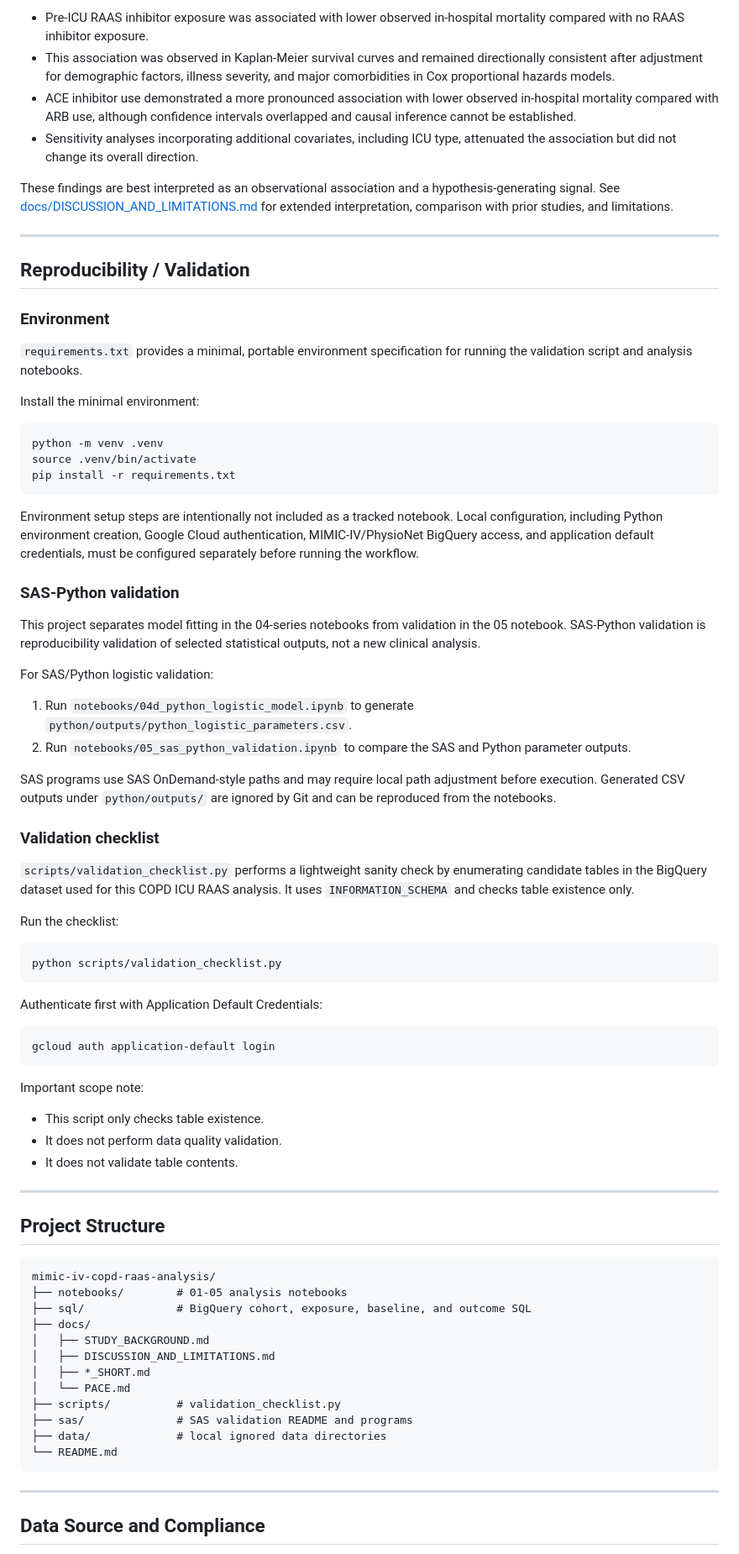
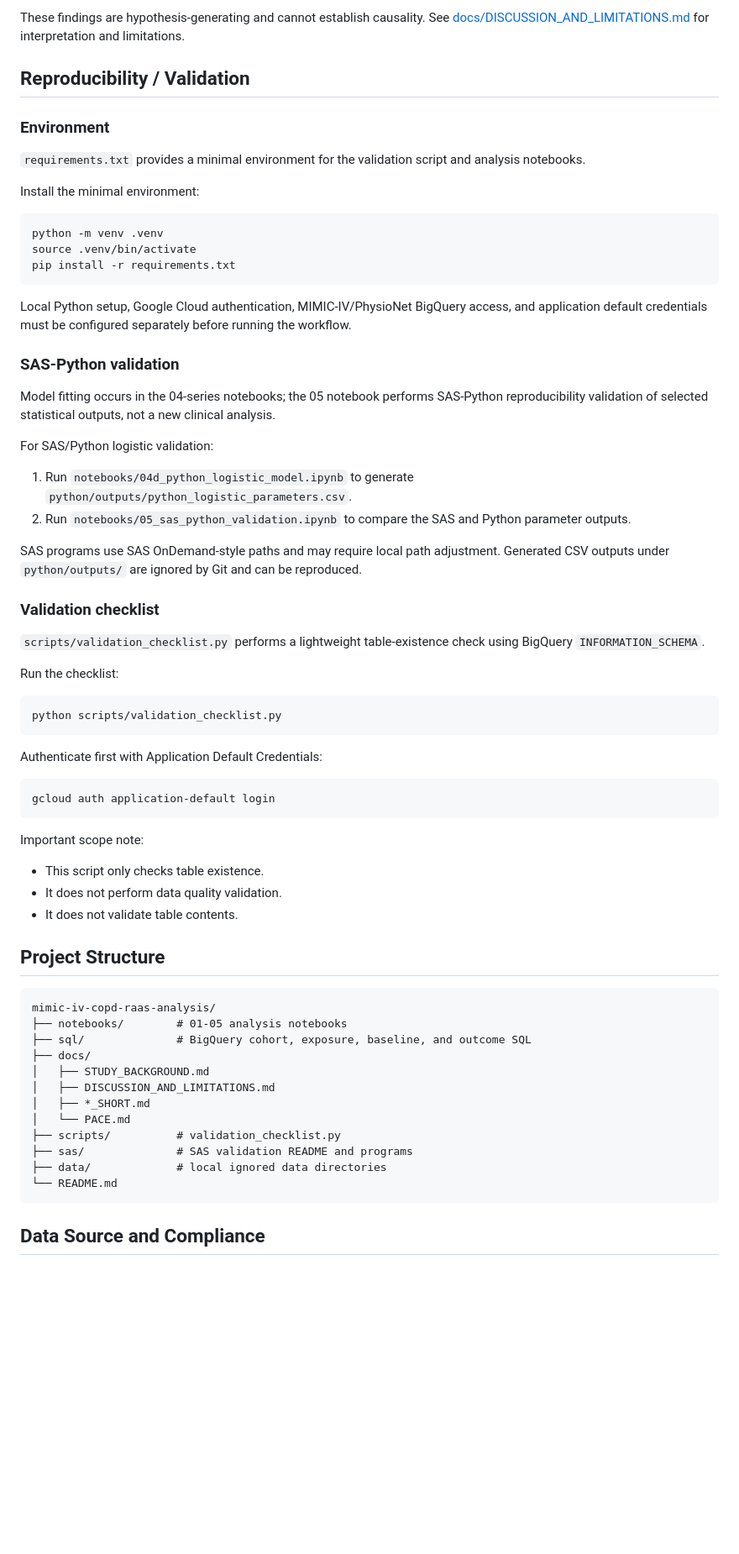
Before and after one commit to makotoy56/mimic-iv-copd-raas-analysis, a Markdown page: README.md, the part around one of its changes. Shown at 84% size. Drawn GitHub-style; blank space fills up the shorter version.

````diff
--- a/README.md
+++ b/README.md
@@ -142,18 +105,11 @@ The results summarized below highlight the primary directional findings; detaile
 
-- Pre-ICU RAAS inhibitor exposure was associated with lower observed in-hospital mortality compared with no RAAS inhibitor exposure.
-- This association was observed in Kaplan-Meier survival curves and remained directionally consistent after adjustment for demographic factors, illness severity, and major comorbidities in Cox proportional hazards models.
-- ACE inhibitor use demonstrated a more pronounced association with lower observed in-hospital mortality compared with ARB use, although confidence intervals overlapped and causal inference cannot be established.
-- Sensitivity analyses incorporating additional covariates, including ICU type, attenuated the association but did not change its overall direction.
-
-These findings are best interpreted as an observational association and a hypothesis-generating signal. See [docs/DISCUSSION_AND_LIMITATIONS.md](docs/DISCUSSION_AND_LIMITATIONS.md) for extended interpretation, comparison with prior studies, and limitations.
-
----
+These findings are hypothesis-generating and cannot establish causality. See [docs/DISCUSSION_AND_LIMITATIONS.md](docs/DISCUSSION_AND_LIMITATIONS.md) for interpretation and limitations.
 
 ## Reproducibility / Validation
 
 ### Environment
 
-`requirements.txt` provides a minimal, portable environment specification for running the validation script and analysis notebooks.
+`requirements.txt` provides a minimal environment for the validation script and analysis notebooks.
 
 Install the minimal environment:
 ```text
@@ -162,22 +118,20 @@ source .venv/bin/activate
 pip install -r requirements.txt
 ```
 
-Environment setup steps are intentionally not included as a tracked notebook. Local configuration, including Python environment creation, Google Cloud authentication, MIMIC-IV/PhysioNet BigQuery access, and application default credentials, must be configured separately before running the workflow.
+Local Python setup, Google Cloud authentication, MIMIC-IV/PhysioNet BigQuery access, and application default credentials must be configured separately before running the workflow.
 
 ### SAS-Python validation
-
-This project separates model fitting in the 04-series notebooks from validation in the 05 notebook. SAS-Python validation is reproducibility validation of selected statistical outputs, not a new clinical analysis.
+Model fitting occurs in the 04-series notebooks; the 05 notebook performs SAS-Python reproducibility validation of selected statistical outputs, not a new clinical analysis.
 
 For SAS/Python logistic validation:
 
 1. Run `notebooks/04d_python_logistic_model.ipynb` to generate `python/outputs/python_logistic_parameters.csv`.
 2. Run `notebooks/05_sas_python_validation.ipynb` to compare the SAS and Python parameter outputs.
 
-SAS programs use SAS OnDemand-style paths and may require local path adjustment before execution. Generated CSV outputs under `python/outputs/` are ignored by Git and can be reproduced from the notebooks.
+SAS programs use SAS OnDemand-style paths and may require local path adjustment. Generated CSV outputs under `python/outputs/` are ignored by Git and can be reproduced.
 
 ### Validation checklist
-
-`scripts/validation_checklist.py` performs a lightweight sanity check by enumerating candidate tables in the BigQuery dataset used for this COPD ICU RAAS analysis. It uses `INFORMATION_SCHEMA` and checks table existence only.
+`scripts/validation_checklist.py` performs a lightweight table-existence check using BigQuery `INFORMATION_SCHEMA`.
 
 Run the checklist:
 ```text
@@ -194,8 +148,6 @@ Important scope note:
 - This script only checks table existence.
 - It does not perform data quality validation.
 - It does not validate table contents.
-
----
 
 ## Project Structure
 
@@ -214,7 +166,5 @@ mimic-iv-copd-raas-analysis/
 └── README.md
 ```
 
----
-
 ## Data Source and Compliance
 
````
Also changed, not shown: other parts of README.md (+45 -82 lines).
